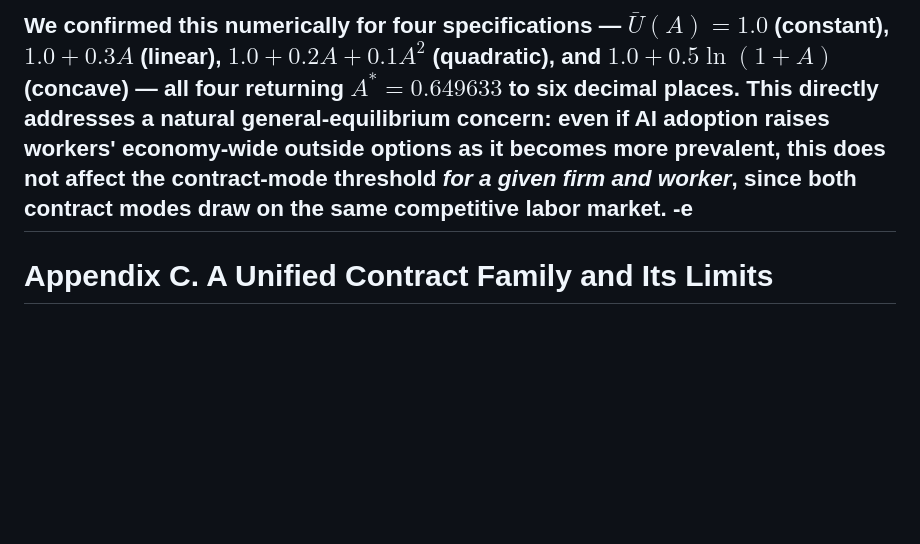
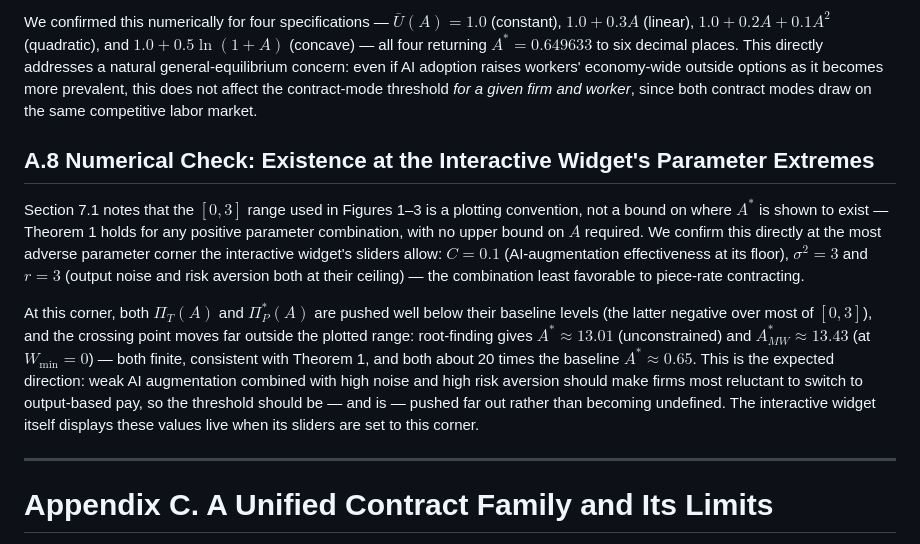
Before and after one commit to danghaosheng2028/ai-contract-transformation, a Markdown page: paper/extended-appendix.md, the part around the change. GitHub-like rendering; blank space fills up the shorter version.

```diff
--- a/paper/extended-appendix.md
+++ b/paper/extended-appendix.md
@@ -53,7 +53,13 @@ $$
 Hence $G(A) = \Pi_P^*(A) - \Pi_T(A)$ contains the term $-\bar U(A) - (-\bar U(A)) = 0$: **$\bar U(A)$ cancels exactly**, regardless of its functional form, because the same worker faces the same outside option under either contract mode. $G(A)$, and hence $A^*$, is therefore completely independent of how $\bar U$ varies with $A$. $\blacksquare$
 
 We confirmed this numerically for four specifications — $\bar U(A) = 1.0$ (constant), $1.0+0.3A$ (linear), $1.0+0.2A+0.1A^2$ (quadratic), and $1.0+0.5\ln(1+A)$ (concave) — all four returning $A^*=0.649633$ to six decimal places. This directly addresses a natural general-equilibrium concern: even if AI adoption raises workers' economy-wide outside options as it becomes more prevalent, this does not affect the contract-mode threshold *for a given firm and worker*, since both contract modes draw on the same competitive labor market.
--e
+
+## A.8 Numerical Check: Existence at the Interactive Widget's Parameter Extremes
+
+Section 7.1 notes that the $[0,3]$ range used in Figures 1–3 is a plotting convention, not a bound on where $A^*$ is shown to exist — Theorem 1 holds for any positive parameter combination, with no upper bound on $A$ required. We confirm this directly at the most adverse parameter corner the interactive widget's sliders allow: $C=0.1$ (AI-augmentation effectiveness at its floor), $\sigma^2=3$ and $r=3$ (output noise and risk aversion both at their ceiling) — the combination least favorable to piece-rate contracting.
+
+At this corner, both $\Pi_T(A)$ and $\Pi_P^*(A)$ are pushed well below their baseline levels (the latter negative over most of $[0,3]$), and the crossing point moves far outside the plotted range: root-finding gives $A^*\approx13.01$ (unconstrained) and $A^*_{MW}\approx13.43$ (at $W_{\min}=0$) — both finite, consistent with Theorem 1, and both about 20 times the baseline $A^*\approx0.65$. This is the expected direction: weak AI augmentation combined with high noise and high risk aversion should make firms most reluctant to switch to output-based pay, so the threshold should be — and is — pushed far out rather than becoming undefined. The interactive widget itself displays these values live when its sliders are set to this corner.
+
 ---
 
 # Appendix C. A Unified Contract Family and Its Limits
```
Also changed, not shown: paper/from-hours-to-output.md (+3 -3 lines), simulation/fig0_widget.png, 2 other files.
